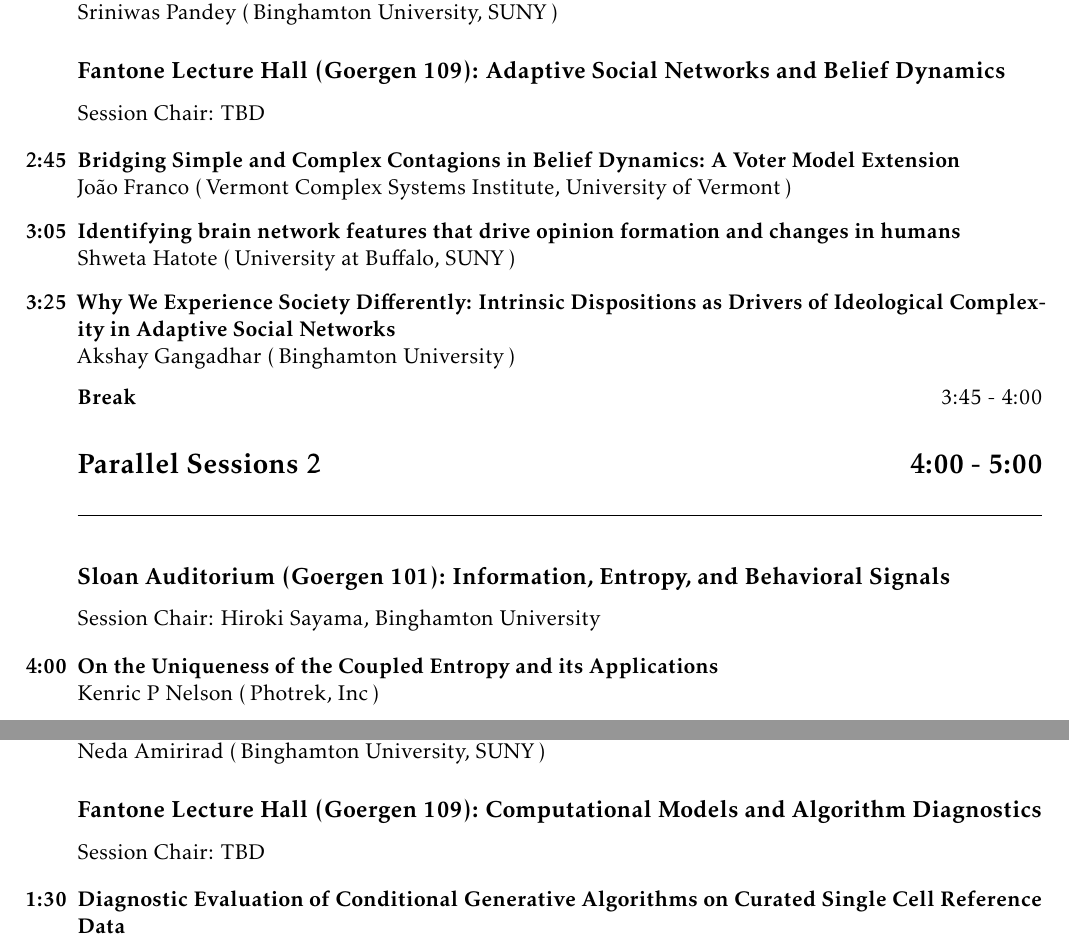
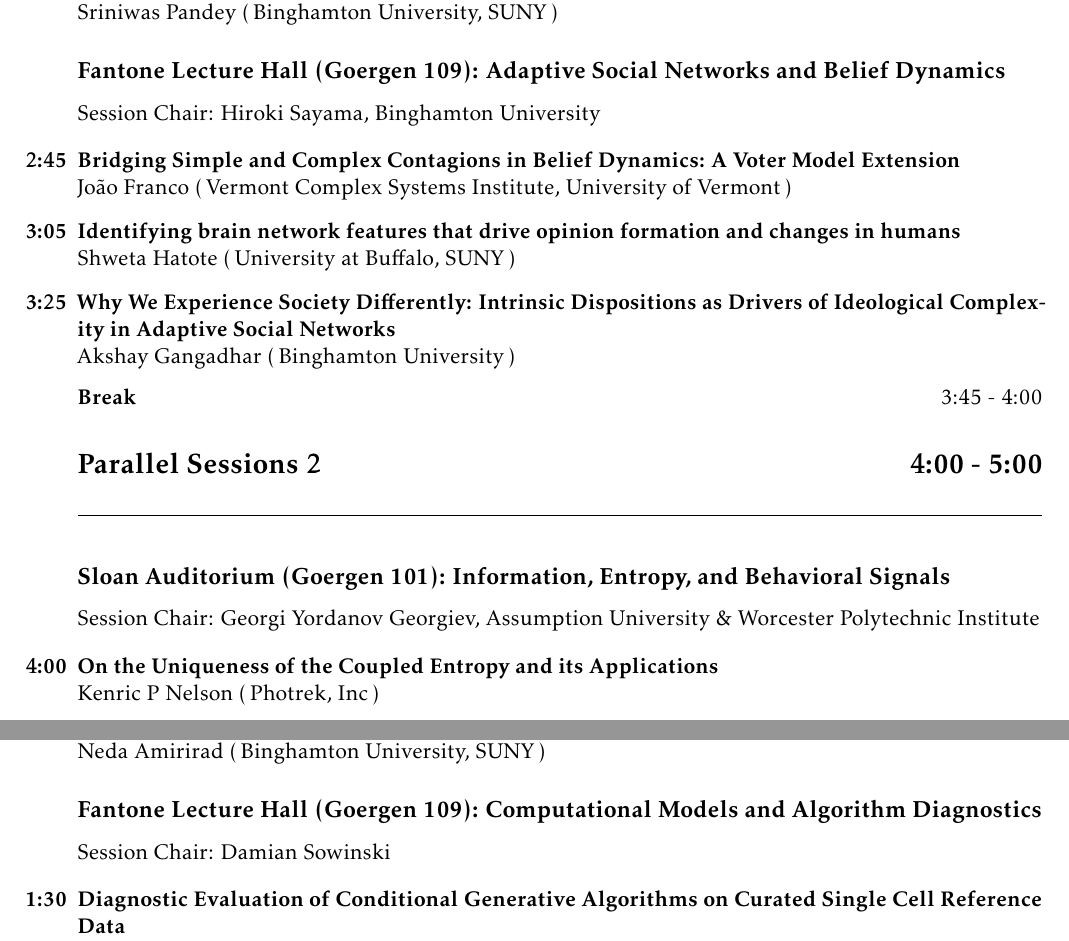
Before and after one commit to nerccs2026/nerccs2026.github.io, a LaTeX document (NERCCS2026-program-book.tex): two parts of pages 2 and 4 of 6, joined at a grey line, cut so that both start at the same text. Compiled offline with pdfLaTeX.

Commit message:
more chairs

```diff
--- a/NERCCS2026-program-book.tex
+++ b/NERCCS2026-program-book.tex
@@ -168,7 +168,7 @@
 		Network Metrics}{Sriniwas Pandey}{Binghamton University, SUNY}{}
 	\end{itemize}
 
-	\Session{Fantone Lecture Hall (Goergen 109)}{Adaptive Social Networks and Belief Dynamics}{TBD}
+	\Session{Fantone Lecture Hall (Goergen 109)}{Adaptive Social Networks and Belief Dynamics}{Hiroki Sayama, Binghamton University}
 	\begin{itemize}[label={}, leftmargin=0pt]
 		\Talk{2:45}{Bridging Simple and Complex Contagions in Belief Dynamics: A
 		Voter Model Extension}{Jo{\~a}o Franco}{Vermont Complex Systems Institute,
@@ -187,7 +187,7 @@
 	\TimeBlock{Parallel Sessions 2}{4:00 - 5:00}{}
 
 
-	\Session{Sloan Auditorium (Goergen 101)}{Information, Entropy, and Behavioral Signals}{Hiroki Sayama, Binghamton University}
+	\Session{Sloan Auditorium (Goergen 101)}{Information, Entropy, and Behavioral Signals}{Georgi Yordanov Georgiev, Assumption University \& Worcester Polytechnic Institute}
 	\begin{itemize}[label={}, leftmargin=0pt]
 		\Talk{4:00}{On the Uniqueness of the Coupled Entropy and its
 		Applications}{Kenric P Nelson}{Photrek, Inc}{}
@@ -257,7 +257,7 @@
 		Patch-Motion Graph Smoothing}{Neda Amirirad}{Binghamton University, SUNY}{}
 	\end{itemize}
 
-	\Session{Fantone Lecture Hall (Goergen 109)}{Computational Models and Algorithm Diagnostics}{TBD}
+	\Session{Fantone Lecture Hall (Goergen 109)}{Computational Models and Algorithm Diagnostics}{Damian Sowinski}
 	\begin{itemize}[label={}, leftmargin=0pt]
 		\Talk{1:30}{Diagnostic Evaluation of Conditional Generative Algorithms on
 		Curated Single Cell Reference Data}{Matthew Jehrio}{University of Rochester}{}
```
Also changed, not shown: NERCCS2026-program-book.pdf, NERCCS2026-program-book.tex (2 more changed lines).
